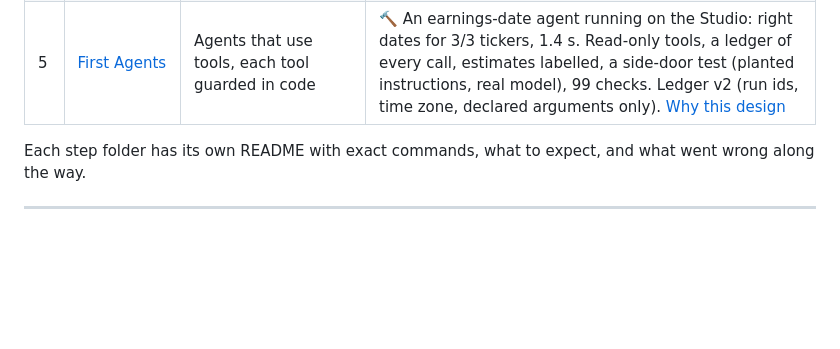
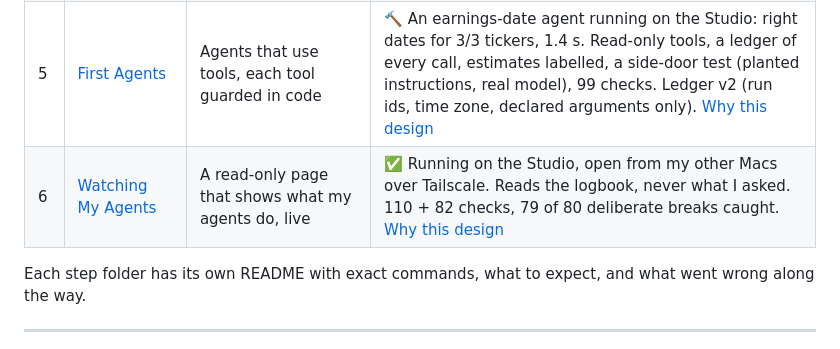
Before and after one commit to chennai85/personal-ai, a Markdown page: README.md, the part around the change. Rendered like a GitHub page; blank space fills up the shorter version.

```diff
--- a/README.md
+++ b/README.md
@@ -29,6 +29,7 @@ A small business is a household with employees, so Phase 2 is the foundation for
 | 3 | [Memory](03-memory/) | A memory layer that belongs to me | ✅ Done: my files and what I tell it, answers with sources in ~2 s, remember and forget. Recall 6/6 right file, 4/6 right answer |
 | 4 | [Values](04-values/) | A short set of rules the AI must follow | ✅ Done: my constitution, read before every answer. Any unapproved change is a BIG RED FLAG and nothing runs. 8/8 temptations held |
 | 5 | [First Agents](05-agents/) | Agents that use tools, each tool guarded in code | 🔨 An earnings-date agent running on the Studio: right dates for 3/3 tickers, 1.4 s. Read-only tools, a ledger of every call, estimates labelled, a side-door test (planted instructions, real model), 99 checks. Ledger v2 (run ids, time zone, declared arguments only). [Why this design](05-agents/WHY-THIS-DESIGN.md) |
+| 6 | [Watching My Agents](06-monitor/) | A read-only page that shows what my agents do, live | ✅ Running on the Studio, open from my other Macs over Tailscale. Reads the logbook, never what I asked. 110 + 82 checks, 79 of 80 deliberate breaks caught. [Why this design](06-monitor/WHY-THIS-DESIGN.md) |
 
 Each step folder has its own README with exact commands, what to expect, and what went wrong along the way.
 
```
